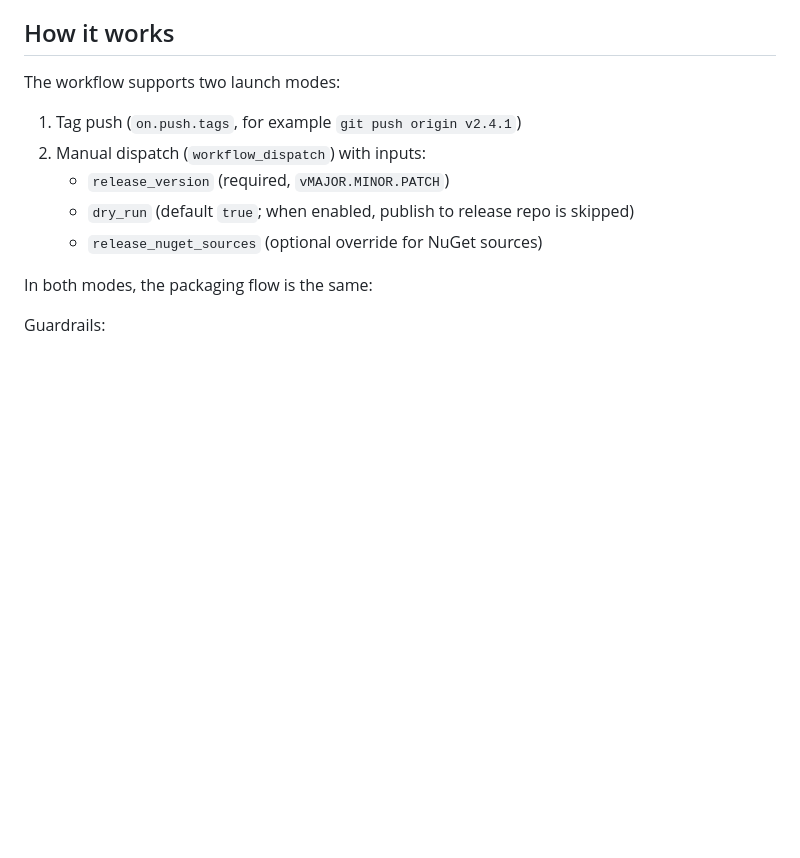
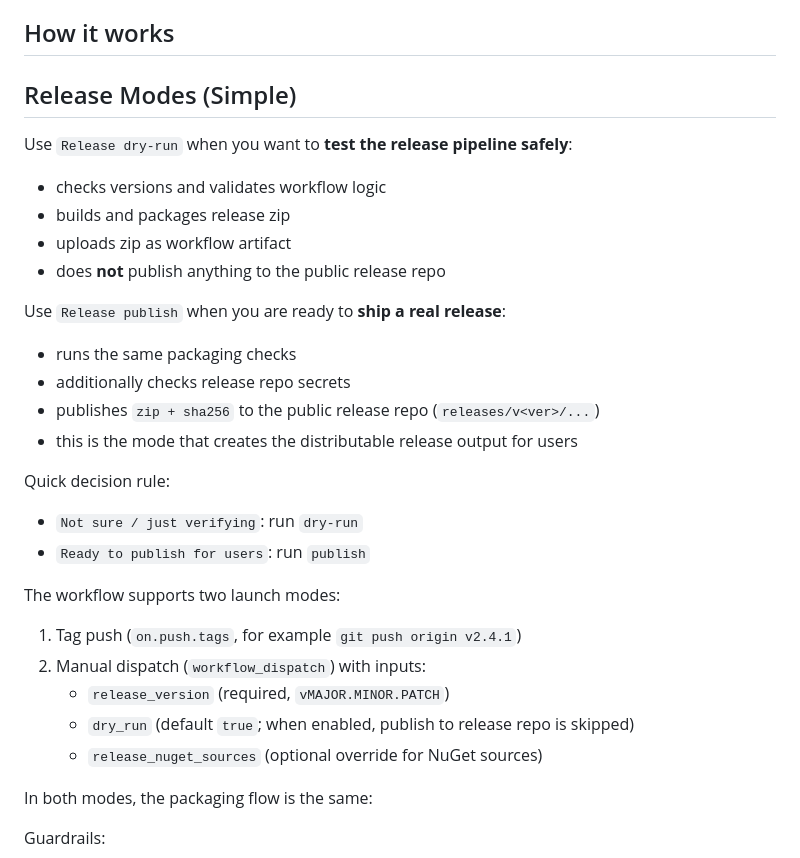
Before and after one commit to pkurzykin/CaptionPanels, a Markdown page: docs/RELEASE_AUTOMATION.md, the part around the change. Drawn GitHub-style; blank space fills up the shorter version.

Commit message:
docs: clarify release dry-run vs publish modes

```diff
--- a/docs/RELEASE_AUTOMATION.md
+++ b/docs/RELEASE_AUTOMATION.md
@@ -22,6 +22,24 @@ This repo is the **private dev** source. Releases are published to a **public re
      (or set `AE_PLUGIN_BUILD_DIR` env var on the runner).
 
 ## How it works
+
+## Release Modes (Simple)
+
+Use `Release dry-run` when you want to **test the release pipeline safely**:
+- checks versions and validates workflow logic
+- builds and packages release zip
+- uploads zip as workflow artifact
+- does **not** publish anything to the public release repo
+
+Use `Release publish` when you are ready to **ship a real release**:
+- runs the same packaging checks
+- additionally checks release repo secrets
+- publishes `zip + sha256` to the public release repo (`releases/v<ver>/...`)
+- this is the mode that creates the distributable release output for users
+
+Quick decision rule:
+- `Not sure / just verifying`: run `dry-run`
+- `Ready to publish for users`: run `publish`
 
 The workflow supports two launch modes:
 
```
Also changed, not shown: CHANGELOG.md (+1 -0 lines), docs/dev/build.md (+3 -0 lines).
